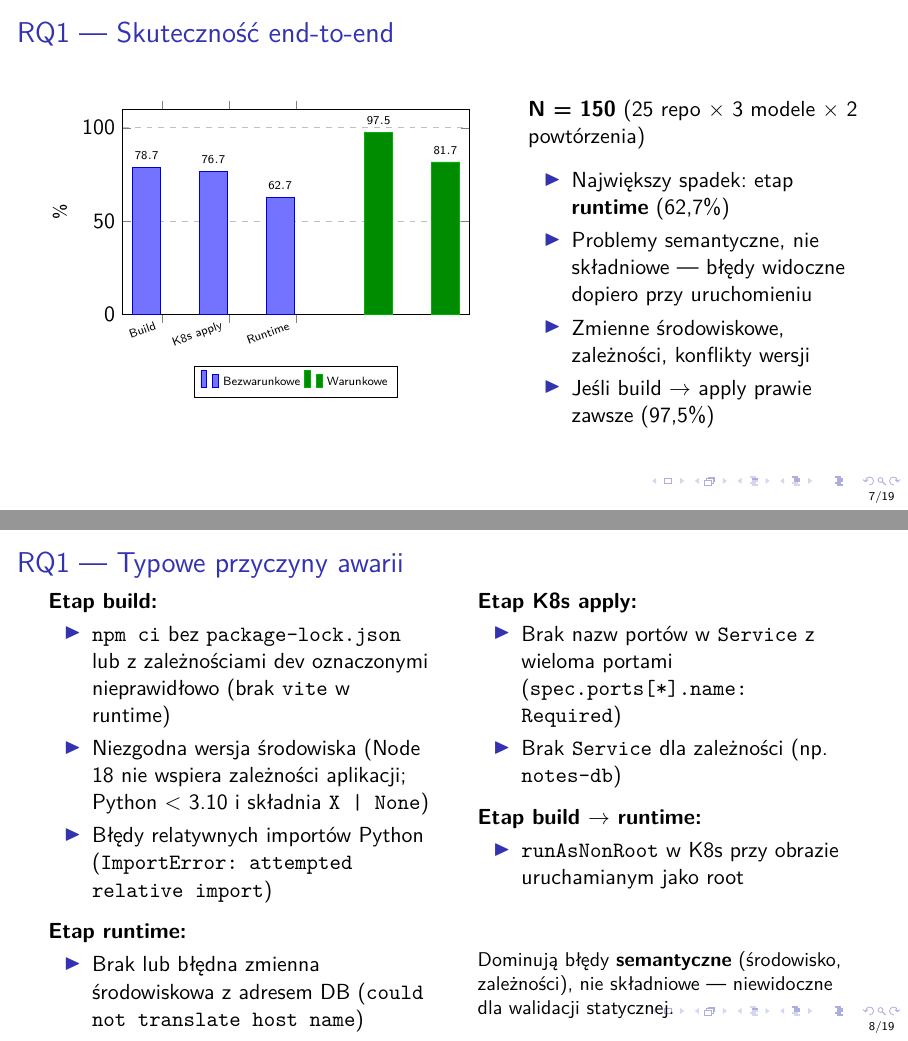
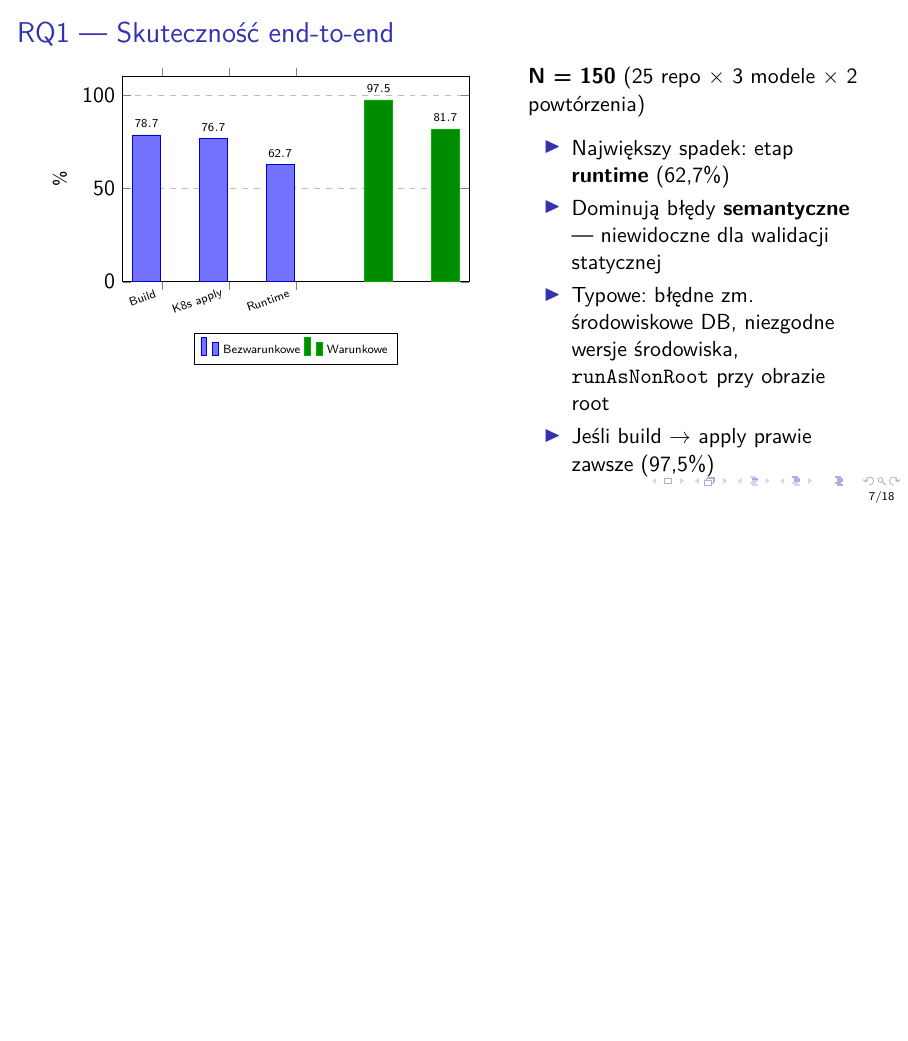
Before and after one commit to BartlomiejRasztabiga/masters-thesis, LaTeX slides (docs/slides_obrona.tex): pages 7 and 8 of 19 before the commit and page 7 of 18 after it, the two joined at a grey line, the shorter picture padded with empty space. Compiled offline with pdfLaTeX.

Commit message:
chore: commit local changes

```diff
--- a/docs/slides_obrona.tex
+++ b/docs/slides_obrona.tex
@@ -163,44 +164,10 @@
         \vspace{0.5em}
         \begin{itemize}
             \item Największy spadek: etap \textbf{runtime} (62,7\%)
-            \item Problemy semantyczne, nie składniowe --- błędy widoczne dopiero przy uruchomieniu
-            \item Zmienne środowiskowe, zależności, konflikty wersji
+            \item Dominują błędy \textbf{semantyczne} --- niewidoczne dla walidacji statycznej
+            \item Typowe: błędne zm. środowiskowe DB, niezgodne wersje środowiska, \texttt{runAsNonRoot} przy obrazie root
             \item Jeśli build $\to$ apply prawie zawsze (97,5\%)
         \end{itemize}
-    \end{columns}
-\end{frame}
-
-\begin{frame}{RQ1 --- Typowe przyczyny awarii}
-    \begin{columns}[T]
-        \column{0.48\textwidth}
-        \textbf{Etap build:}
-        \begin{itemize}
-            \item \texttt{npm ci} bez \texttt{package-lock.json} lub z zależnościami dev oznaczonymi nieprawidłowo (brak \texttt{vite} w runtime)
-            \item Niezgodna wersja środowiska (Node 18 nie wspiera zależności aplikacji; Python \textless{} 3.10 i składnia \texttt{X | None})
-            \item Błędy relatywnych importów Python (\texttt{ImportError: attempted relative import})
-        \end{itemize}
-        \vspace{0.4em}
-        \textbf{Etap runtime:}
-        \begin{itemize}
-            \item Brak lub błędna zmienna środowiskowa z adresem DB (\texttt{could not translate host name})
-            \item Literalne \texttt{"\$(POSTGRES\_USER)"} zamiast wartości (\texttt{password authentication failed})
-        \end{itemize}
-
-        \column{0.48\textwidth}
-        \textbf{Etap K8s apply:}
-        \begin{itemize}
-            \item Brak nazw portów w \texttt{Service} z wieloma portami (\texttt{spec.ports[*].name: Required})
-            \item Brak \texttt{Service} dla zależności (np. \texttt{notes-db})
-        \end{itemize}
-        \vspace{0.4em}
-        \textbf{Etap build $\to$ runtime:}
-        \begin{itemize}
-            \item \texttt{runAsNonRoot} w K8s przy obrazie uruchamianym jako root
-        \end{itemize}
-        \vspace{0.6em}
-        \begin{block}{}
-            \small Dominują błędy \textbf{semantyczne} (środowisko, zależności), nie składniowe --- niewidoczne dla walidacji statycznej.
-        \end{block}
     \end{columns}
 \end{frame}
 
```
Also changed, not shown: docs/slides_obrona.tex (1 more changed lines).
